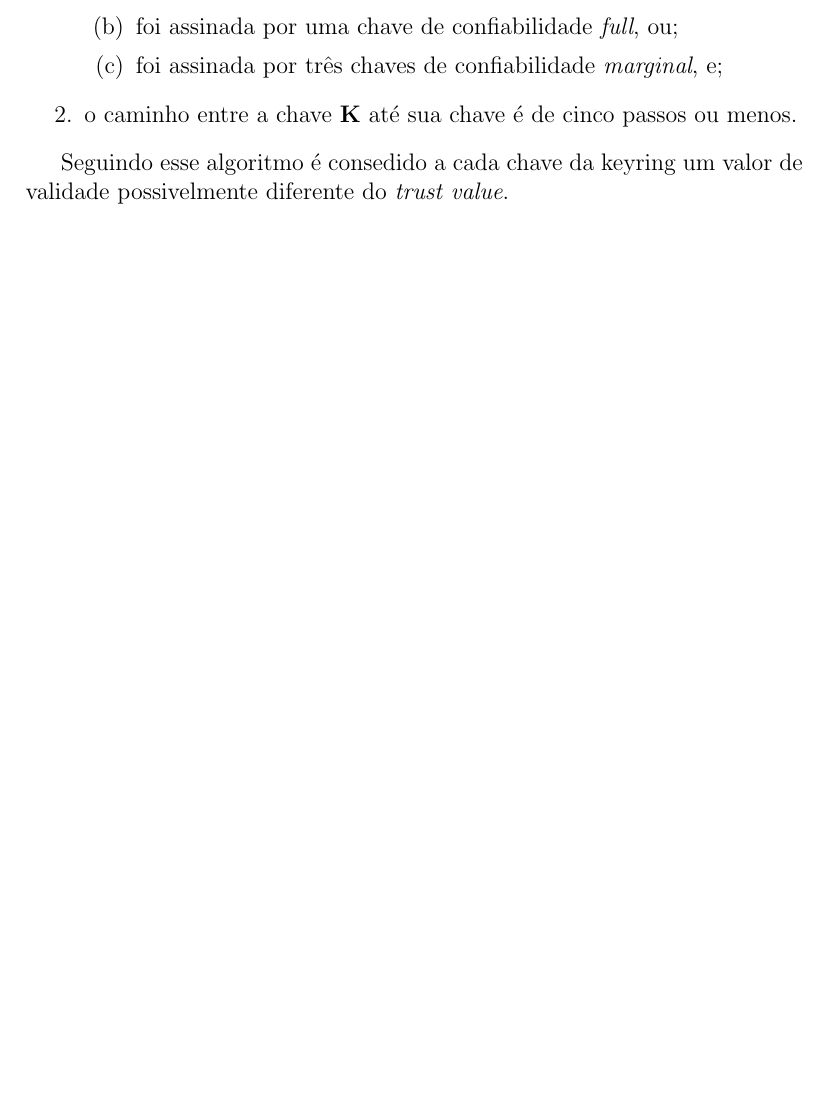
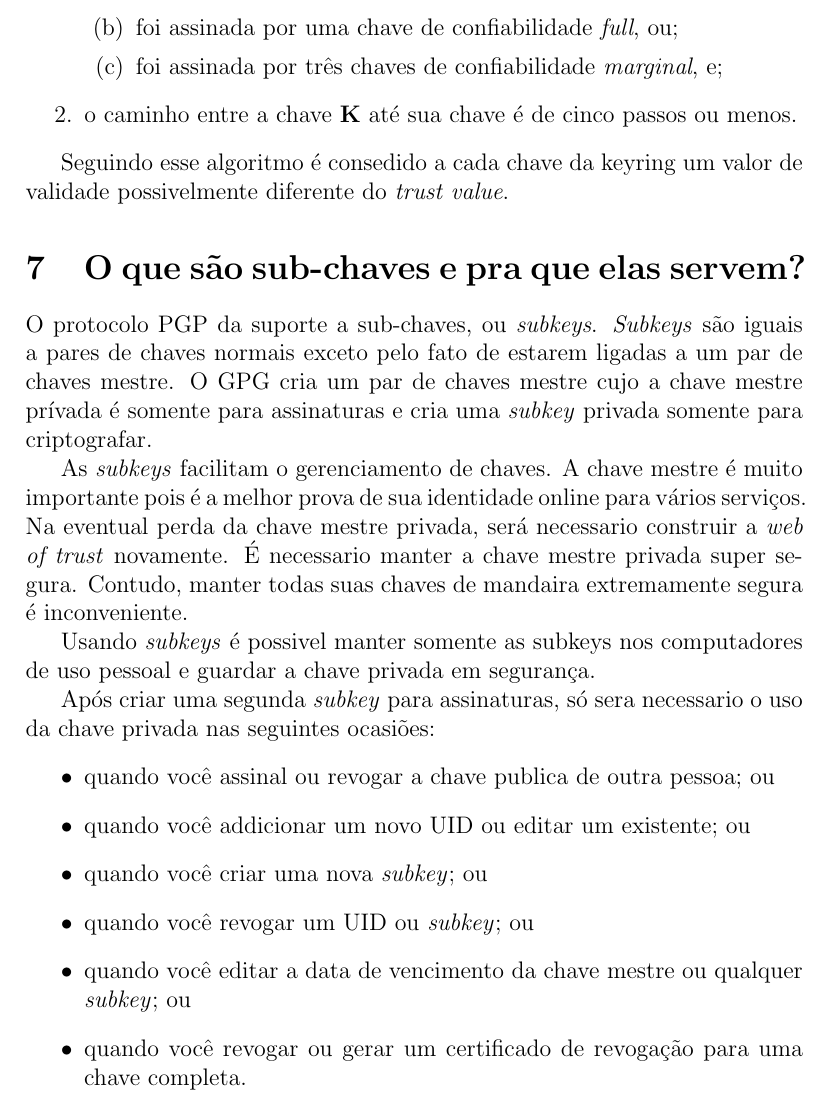
Before and after one commit to tarberd/security-class-assignments, a LaTeX document (pgp/main.tex): part of page 5 of 5, cut so that both start at the same text, the shorter picture padded with empty space. Compiled offline with pdfLaTeX.

Commit message:
Add section on subkeys

```diff
--- a/pgp/main.tex
+++ b/pgp/main.tex
@@ -175,4 +175,31 @@ uma chave \textbf{K} pode ser considerada valida se ela:
 Seguindo esse algoritmo é consedido a cada chave da keyring um valor de validade possivelmente
 diferente do \textit{trust value}.
 
+\section{O que são sub-chaves e pra que elas servem?}
+
+O protocolo PGP da suporte a sub-chaves, ou \textit{subkeys}. \textit{Subkeys} são iguais a
+pares de chaves normais exceto pelo fato de estarem ligadas a um par de chaves mestre.
+O GPG cria um par de chaves mestre cujo a chave mestre prívada é somente para assinaturas
+e cria uma \textit{subkey} privada somente para criptografar.
+
+As \textit{subkeys} facilitam o gerenciamento de chaves. A chave mestre é muito importante
+pois é a melhor prova de sua identidade online para vários serviços. Na eventual perda da
+chave mestre privada, será necessario construir a \textit{web of trust} novamente.
+É necessario manter a chave mestre privada super segura. Contudo, manter todas suas chaves
+de mandaira extremamente segura é inconveniente.
+
+Usando \textit{subkeys} é possivel manter somente as subkeys nos computadores de uso pessoal
+e guardar a chave privada em segurança.
+
+Após criar uma segunda \textit{subkey} para assinaturas, só sera necessario o uso da chave privada
+nas seguintes ocasiões:
+\begin{itemize}
+  \item quando você assinal ou revogar a chave publica de outra pessoa; ou
+  \item quando você addicionar um novo UID ou editar um existente; ou
+  \item quando você criar uma nova \textit{subkey}; ou
+  \item quando você revogar um UID ou \textit{subkey}; ou
+  \item quando você editar a data de vencimento da chave mestre ou qualquer \textit{subkey}; ou
+  \item quando você revogar ou gerar um certificado de revogação para uma chave completa.
+\end{itemize}
+
 \end{document}
```
